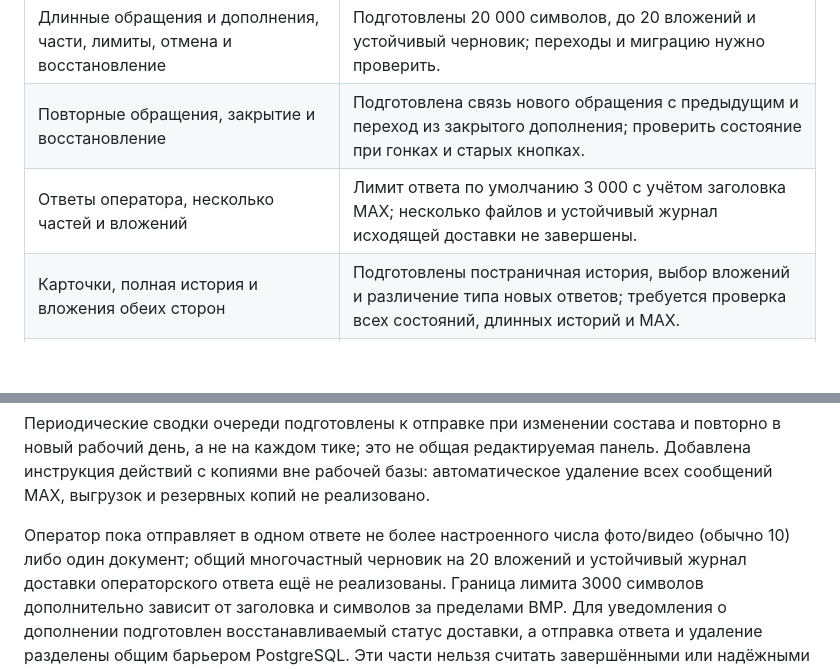
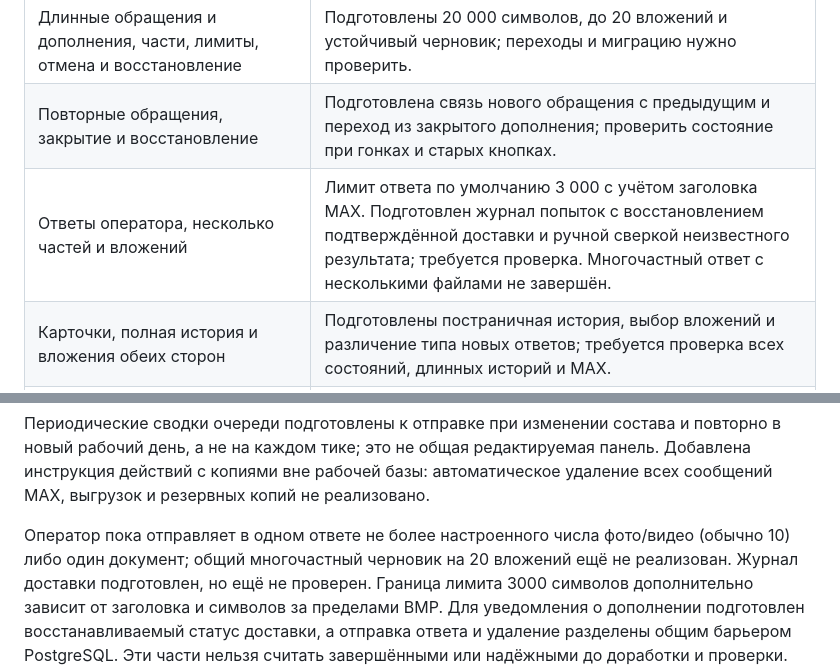
Before and after one commit to gaben1488/aemr-bot, a Markdown page: docs/audits/PROJECT_SCOPE_STATUS.md, 2 parts joined by grey strips. Drawn GitHub-style; blank space fills up the shorter version.

Commit message:
WIP: update reply delivery implementation status [skip ci]

```diff
--- a/docs/audits/PROJECT_SCOPE_STATUS.md
+++ b/docs/audits/PROJECT_SCOPE_STATUS.md
@@ -30,7 +30,7 @@
 | Читаемый русский, меню жителей и всех ролей, антифишинг и памятки | Изменена часть экранов; полная сверка всех сценариев, ролей и текстов остаётся. |
 | Длинные обращения и дополнения, части, лимиты, отмена и восстановление | Подготовлены 20 000 символов, до 20 вложений и устойчивый черновик; переходы и миграцию нужно проверить. |
 | Повторные обращения, закрытие и восстановление | Подготовлена связь нового обращения с предыдущим и переход из закрытого дополнения; проверить состояние при гонках и старых кнопках. |
-| Ответы оператора, несколько частей и вложений | Лимит ответа по умолчанию 3 000 с учётом заголовка MAX; несколько файлов и устойчивый журнал исходящей доставки не завершены. |
+| Ответы оператора, несколько частей и вложений | Лимит ответа по умолчанию 3 000 с учётом заголовка MAX. Подготовлен журнал попыток с восстановлением подтверждённой доставки и ручной сверкой неизвестного результата; требуется проверка. Многочастный ответ с несколькими файлами не завершён. |
 | Карточки, полная история и вложения обеих сторон | Подготовлены постраничная история, выбор вложений и различение типа новых ответов; требуется проверка всех состояний, длинных историй и MAX. |
 | Новые события, отсутствие дублей, общий экран и тихий режим | Открытие из списка меняет экран просмотра; подготовлены дедупликация сводок и дневной пульс. Общая редактируемая очередь и проверка доставки остаются. |
 | SLA: первый, промежуточный, итоговый ответ, просрочки и повторное открытие | Подготовлены первый ответ и периоды повторного открытия; отдельный срок и контроль последующих действий после промежуточного ответа не завершены. |
@@ -63,8 +63,8 @@
 удаление всех сообщений MAX, выгрузок и резервных копий не реализовано.
 
 Оператор пока отправляет в одном ответе не более настроенного числа фото/видео
-(обычно 10) либо один документ; общий многочастный черновик на 20 вложений и
-устойчивый журнал доставки операторского ответа ещё не реализованы. Граница
+(обычно 10) либо один документ; общий многочастный черновик на 20 вложений
+ещё не реализован. Журнал доставки подготовлен, но ещё не проверен. Граница
 лимита 3000 символов дополнительно зависит от заголовка и символов за пределами
 BMP. Для уведомления о дополнении подготовлен восстанавливаемый статус доставки,
 а отправка ответа и удаление разделены общим барьером PostgreSQL. Эти части
```
